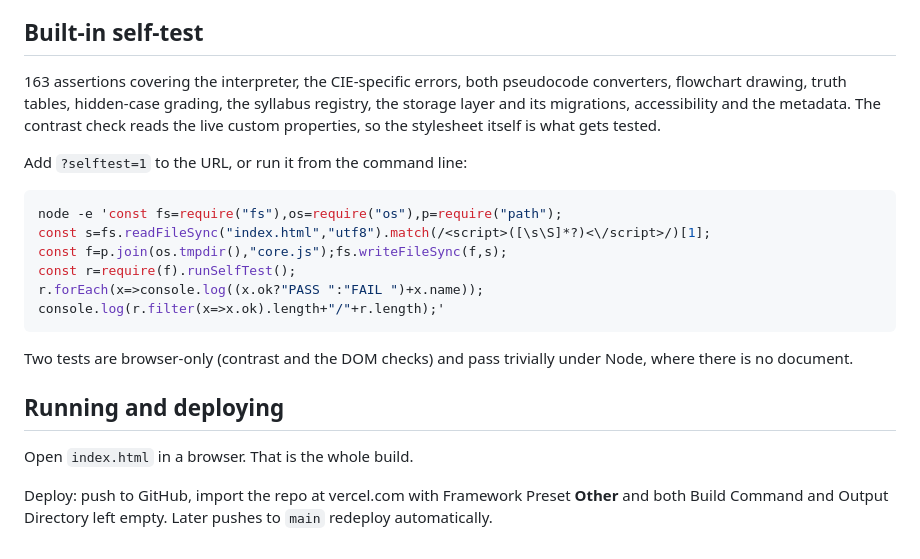
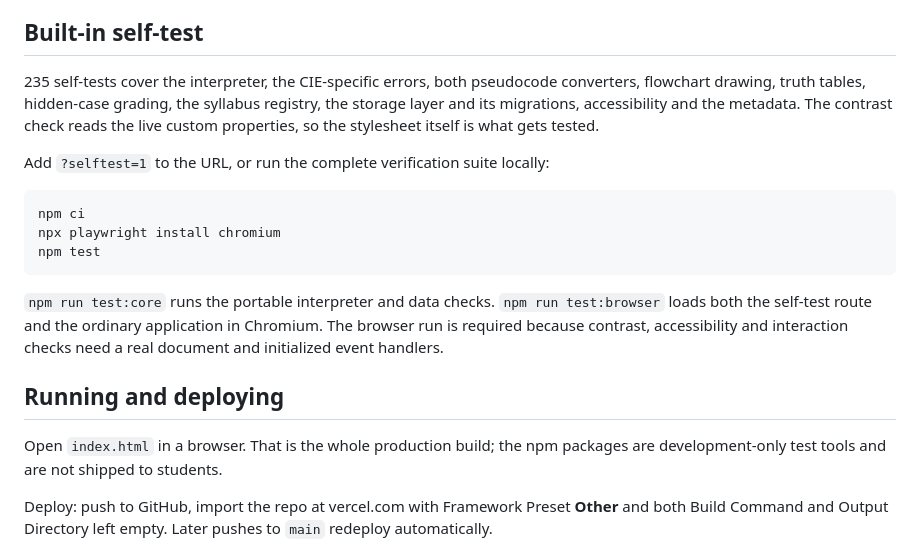
Before and after one commit to zhixuanlucasfeng-cmyk/cie-cs-toolkit, a Markdown page: README.md, the part around the change. GitHub-like rendering.

Commit message:
docs: record DryRun stabilization workflow

````diff
--- a/README.md
+++ b/README.md
@@ -116,24 +116,21 @@ Three tests hold the bank to account, so it cannot rot as it grows: every refere
 
 ## Built-in self-test
 
-163 assertions covering the interpreter, the CIE-specific errors, both pseudocode converters, flowchart drawing, truth tables, hidden-case grading, the syllabus registry, the storage layer and its migrations, accessibility and the metadata. The contrast check reads the live custom properties, so the stylesheet itself is what gets tested.
+235 self-tests cover the interpreter, the CIE-specific errors, both pseudocode converters, flowchart drawing, truth tables, hidden-case grading, the syllabus registry, the storage layer and its migrations, accessibility and the metadata. The contrast check reads the live custom properties, so the stylesheet itself is what gets tested.
 
-Add `?selftest=1` to the URL, or run it from the command line:
+Add `?selftest=1` to the URL, or run the complete verification suite locally:
 
 ```bash
-node -e 'const fs=require("fs"),os=require("os"),p=require("path");
-const s=fs.readFileSync("index.html","utf8").match(/<script>([\s\S]*?)<\/script>/)[1];
-const f=p.join(os.tmpdir(),"core.js");fs.writeFileSync(f,s);
-const r=require(f).runSelfTest();
-r.forEach(x=>console.log((x.ok?"PASS ":"FAIL ")+x.name));
-console.log(r.filter(x=>x.ok).length+"/"+r.length);'
+npm ci
+npx playwright install chromium
+npm test
 ```
 
-Two tests are browser-only (contrast and the DOM checks) and pass trivially under Node, where there is no document.
+`npm run test:core` runs the portable interpreter and data checks. `npm run test:browser` loads both the self-test route and the ordinary application in Chromium. The browser run is required because contrast, accessibility and interaction checks need a real document and initialized event handlers.
 
 ## Running and deploying
 
-Open `index.html` in a browser. That is the whole build.
+Open `index.html` in a browser. That is the whole production build; the npm packages are development-only test tools and are not shipped to students.
 
 Deploy: push to GitHub, import the repo at vercel.com with Framework Preset **Other** and both Build Command and Output Directory left empty. Later pushes to `main` redeploy automatically.
 
````
Also changed, not shown: 2 other files.
